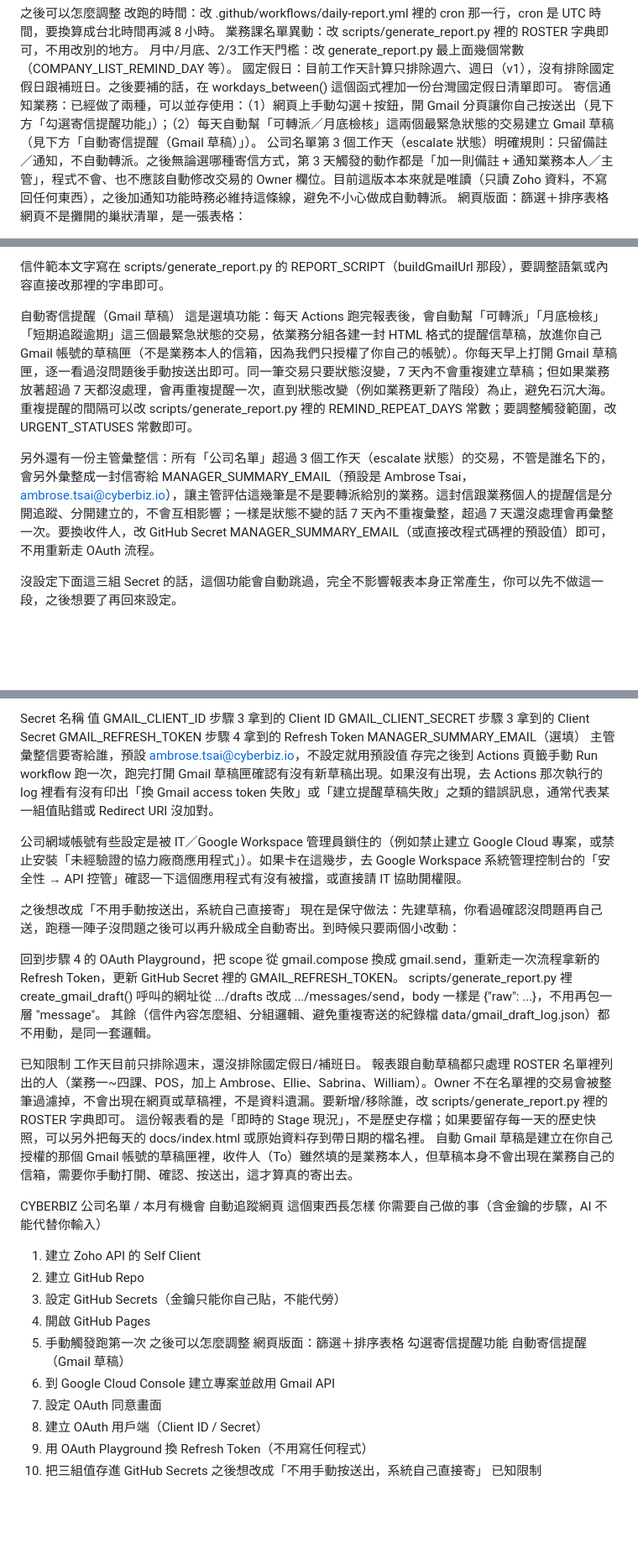
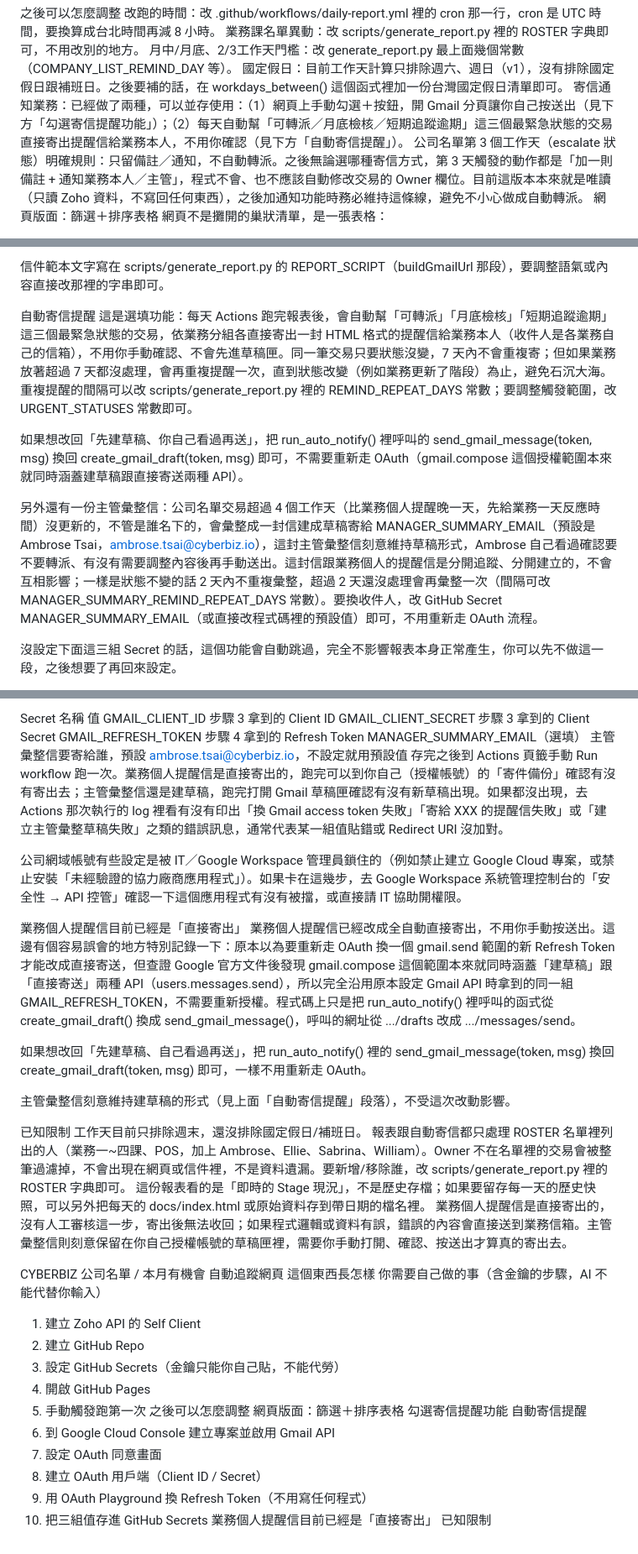
Before and after one commit to evachlin/cyberbiz-crm-tracker, a Markdown page: README.md, 3 parts joined by grey strips. Shown at 84% size. Rendered like a GitHub page; blank space fills up the shorter version.

```diff
--- a/README.md
+++ b/README.md
@@ -45,7 +45,7 @@ Settings → Pages，Source 選 “Deploy from a branch”，Branch 選你的主
 業務課名單異動：改 scripts/generate_report.py 裡的 ROSTER 字典即可，不用改別的地方。
 月中/月底、2/3工作天門檻：改 generate_report.py 最上面幾個常數（COMPANY_LIST_REMIND_DAY 等）。
 國定假日：目前工作天計算只排除週六、週日（v1），沒有排除國定假日跟補班日。之後要補的話，在 workdays_between() 這個函式裡加一份台灣國定假日清單即可。
-寄信通知業務：已經做了兩種，可以並存使用：（1）網頁上手動勾選＋按鈕，開 Gmail 分頁讓你自己按送出（見下方「勾選寄信提醒功能」）；（2）每天自動幫「可轉派／月底檢核」這兩個最緊急狀態的交易建立 Gmail 草稿（見下方「自動寄信提醒（Gmail 草稿）」）。
+寄信通知業務：已經做了兩種，可以並存使用：（1）網頁上手動勾選＋按鈕，開 Gmail 分頁讓你自己按送出（見下方「勾選寄信提醒功能」）；（2）每天自動幫「可轉派／月底檢核／短期追蹤逾期」這三個最緊急狀態的交易直接寄出提醒信給業務本人，不用你確認（見下方「自動寄信提醒」）。
 公司名單第 3 個工作天（escalate 狀態）明確規則：只留備註／通知，不自動轉派。之後無論選哪種寄信方式，第 3 天觸發的動作都是「加一則備註 + 通知業務本人／主管」，程式不會、也不應該自動修改交易的 Owner 欄位。目前這版本本來就是唯讀（只讀 Zoho 資料，不寫回任何東西），之後加通知功能時務必維持這條線，避免不小心做成自動轉派。
 網頁版面：篩選＋排序表格
 網頁不是攤開的巢狀清單，是一張表格：
@@ -64,10 +64,12 @@ Settings → Pages，Source 選 “Deploy from a branch”，Branch 選你的主
 
 信件範本文字寫在 scripts/generate_report.py 的 REPORT_SCRIPT（buildGmailUrl 那段），要調整語氣或內容直接改那裡的字串即可。
 
-自動寄信提醒（Gmail 草稿）
-這是選填功能：每天 Actions 跑完報表後，會自動幫「可轉派」「月底檢核」「短期追蹤逾期」這三個最緊急狀態的交易，依業務分組各建一封 HTML 格式的提醒信草稿，放進你自己 Gmail 帳號的草稿匣（不是業務本人的信箱，因為我們只授權了你自己的帳號）。你每天早上打開 Gmail 草稿匣，逐一看過沒問題後手動按送出即可。同一筆交易只要狀態沒變，7 天內不會重複建立草稿；但如果業務放著超過 7 天都沒處理，會再重複提醒一次，直到狀態改變（例如業務更新了階段）為止，避免石沉大海。重複提醒的間隔可以改 scripts/generate_report.py 裡的 REMIND_REPEAT_DAYS 常數；要調整觸發範圍，改 URGENT_STATUSES 常數即可。
+自動寄信提醒
+這是選填功能：每天 Actions 跑完報表後，會自動幫「可轉派」「月底檢核」「短期追蹤逾期」這三個最緊急狀態的交易，依業務分組各直接寄出一封 HTML 格式的提醒信給業務本人（收件人是各業務自己的信箱），不用你手動確認、不會先進草稿匣。同一筆交易只要狀態沒變，7 天內不會重複寄；但如果業務放著超過 7 天都沒處理，會再重複提醒一次，直到狀態改變（例如業務更新了階段）為止，避免石沉大海。重複提醒的間隔可以改 scripts/generate_report.py 裡的 REMIND_REPEAT_DAYS 常數；要調整觸發範圍，改 URGENT_STATUSES 常數即可。
 
-另外還有一份主管彙整信：所有「公司名單」超過 3 個工作天（escalate 狀態）的交易，不管是誰名下的，會另外彙整成一封信寄給 MANAGER_SUMMARY_EMAIL（預設是 Ambrose Tsai，ambrose.tsai@cyberbiz.io），讓主管評估這幾筆是不是要轉派給別的業務。這封信跟業務個人的提醒信是分開追蹤、分開建立的，不會互相影響；一樣是狀態不變的話 7 天內不重複彙整，超過 7 天還沒處理會再彙整一次。要換收件人，改 GitHub Secret MANAGER_SUMMARY_EMAIL（或直接改程式碼裡的預設值）即可，不用重新走 OAuth 流程。
+如果想改回「先建草稿、你自己看過再送」，把 run_auto_notify() 裡呼叫的 send_gmail_message(token, msg) 換回 create_gmail_draft(token, msg) 即可，不需要重新走 OAuth（gmail.compose 這個授權範圍本來就同時涵蓋建草稿跟直接寄送兩種 API）。
+
+另外還有一份主管彙整信：公司名單交易超過 4 個工作天（比業務個人提醒晚一天，先給業務一天反應時間）沒更新的，不管是誰名下的，會彙整成一封信建成草稿寄給 MANAGER_SUMMARY_EMAIL（預設是 Ambrose Tsai，ambrose.tsai@cyberbiz.io），這封主管彙整信刻意維持草稿形式，Ambrose 自己看過確認要不要轉派、有沒有需要調整內容後再手動送出。這封信跟業務個人的提醒信是分開追蹤、分開建立的，不會互相影響；一樣是狀態不變的話 2 天內不重複彙整，超過 2 天還沒處理會再彙整一次（間隔可改 MANAGER_SUMMARY_REMIND_REPEAT_DAYS 常數）。要換收件人，改 GitHub Secret MANAGER_SUMMARY_EMAIL（或直接改程式碼裡的預設值）即可，不用重新走 OAuth 流程。
 
 沒設定下面這三組 Secret 的話，這個功能會自動跳過，完全不影響報表本身正常產生，你可以先不做這一段，之後想要了再回來設定。
 
@@ -99,22 +101,22 @@ GMAIL_CLIENT_ID	步驟 3 拿到的 Client ID
 GMAIL_CLIENT_SECRET	步驟 3 拿到的 Client Secret
 GMAIL_REFRESH_TOKEN	步驟 4 拿到的 Refresh Token
 MANAGER_SUMMARY_EMAIL（選填）	主管彙整信要寄給誰，預設 ambrose.tsai@cyberbiz.io，不設定就用預設值
-存完之後到 Actions 頁籤手動 Run workflow 跑一次，跑完打開 Gmail 草稿匣確認有沒有新草稿出現。如果沒有出現，去 Actions 那次執行的 log 裡看有沒有印出「換 Gmail access token 失敗」或「建立提醒草稿失敗」之類的錯誤訊息，通常代表某一組值貼錯或 Redirect URI 沒加對。
+存完之後到 Actions 頁籤手動 Run workflow 跑一次。業務個人提醒信是直接寄出的，跑完可以到你自己（授權帳號）的「寄件備份」確認有沒有寄出去；主管彙整信還是建草稿，跑完打開 Gmail 草稿匣確認有沒有新草稿出現。如果都沒出現，去 Actions 那次執行的 log 裡看有沒有印出「換 Gmail access token 失敗」「寄給 XXX 的提醒信失敗」或「建立主管彙整草稿失敗」之類的錯誤訊息，通常代表某一組值貼錯或 Redirect URI 沒加對。
 
 公司網域帳號有些設定是被 IT／Google Workspace 管理員鎖住的（例如禁止建立 Google Cloud 專案，或禁止安裝「未經驗證的協力廠商應用程式」）。如果卡在這幾步，去 Google Workspace 系統管理控制台的「安全性 → API 控管」確認一下這個應用程式有沒有被擋，或直接請 IT 協助開權限。
 
-之後想改成「不用手動按送出，系統自己直接寄」
-現在是保守做法：先建草稿，你看過確認沒問題再自己送，跑穩一陣子沒問題之後可以再升級成全自動寄出。到時候只要兩個小改動：
+業務個人提醒信目前已經是「直接寄出」
+業務個人提醒信已經改成全自動直接寄出，不用你手動按送出。這邊有個容易誤會的地方特別記錄一下：原本以為要重新走 OAuth 換一個 gmail.send 範圍的新 Refresh Token 才能改成直接寄送，但查證 Google 官方文件後發現 gmail.compose 這個範圍本來就同時涵蓋「建草稿」跟「直接寄送」兩種 API（users.messages.send），所以完全沿用原本設定 Gmail API 時拿到的同一組 GMAIL_REFRESH_TOKEN，不需要重新授權。程式碼上只是把 run_auto_notify() 裡呼叫的函式從 create_gmail_draft() 換成 send_gmail_message()，呼叫的網址從 .../drafts 改成 .../messages/send。
 
-回到步驟 4 的 OAuth Playground，把 scope 從 gmail.compose 換成 gmail.send，重新走一次流程拿新的 Refresh Token，更新 GitHub Secret 裡的 GMAIL_REFRESH_TOKEN。
-scripts/generate_report.py 裡 create_gmail_draft() 呼叫的網址從 .../drafts 改成 .../messages/send，body 一樣是 {"raw": ...}，不用再包一層 "message"。
-其餘（信件內容怎麼組、分組邏輯、避免重複寄送的紀錄檔 data/gmail_draft_log.json）都不用動，是同一套邏輯。
+如果想改回「先建草稿、自己看過再送」，把 run_auto_notify() 裡的 send_gmail_message(token, msg) 換回 create_gmail_draft(token, msg) 即可，一樣不用重新走 OAuth。
+
+主管彙整信刻意維持建草稿的形式（見上面「自動寄信提醒」段落），不受這次改動影響。
 
 已知限制
 工作天目前只排除週末，還沒排除國定假日/補班日。
-報表跟自動草稿都只處理 ROSTER 名單裡列出的人（業務一~四課、POS，加上 Ambrose、Ellie、Sabrina、William）。Owner 不在名單裡的交易會被整筆過濾掉，不會出現在網頁或草稿裡，不是資料遺漏。要新增/移除誰，改 scripts/generate_report.py 裡的 ROSTER 字典即可。
+報表跟自動寄信都只處理 ROSTER 名單裡列出的人（業務一~四課、POS，加上 Ambrose、Ellie、Sabrina、William）。Owner 不在名單裡的交易會被整筆過濾掉，不會出現在網頁或信件裡，不是資料遺漏。要新增/移除誰，改 scripts/generate_report.py 裡的 ROSTER 字典即可。
 這份報表看的是「即時的 Stage 現況」，不是歷史存檔；如果要留存每一天的歷史快照，可以另外把每天的 docs/index.html 或原始資料存到帶日期的檔名裡。
-自動 Gmail 草稿是建立在你自己授權的那個 Gmail 帳號的草稿匣裡，收件人（To）雖然填的是業務本人，但草稿本身不會出現在業務自己的信箱，需要你手動打開、確認、按送出，這才算真的寄出去。
+業務個人提醒信是直接寄出的，沒有人工審核這一步，寄出後無法收回；如果程式邏輯或資料有誤，錯誤的內容會直接送到業務信箱。主管彙整信則刻意保留在你自己授權帳號的草稿匣裡，需要你手動打開、確認、按送出才算真的寄出去。
 
 
 
@@ -129,11 +131,11 @@ CYBERBIZ 公司名單 / 本月有機會 自動追蹤網頁
 之後可以怎麼調整
 網頁版面：篩選＋排序表格
 勾選寄信提醒功能
-自動寄信提醒（Gmail 草稿）
+自動寄信提醒
 1. 到 Google Cloud Console 建立專案並啟用 Gmail API
 2. 設定 OAuth 同意畫面
 3. 建立 OAuth 用戶端（Client ID / Secret）
 4. 用 OAuth Playground 換 Refresh Token（不用寫任何程式）
 5. 把三組值存進 GitHub Secrets
-之後想改成「不用手動按送出，系統自己直接寄」
+業務個人提醒信目前已經是「直接寄出」
 已知限制
```
